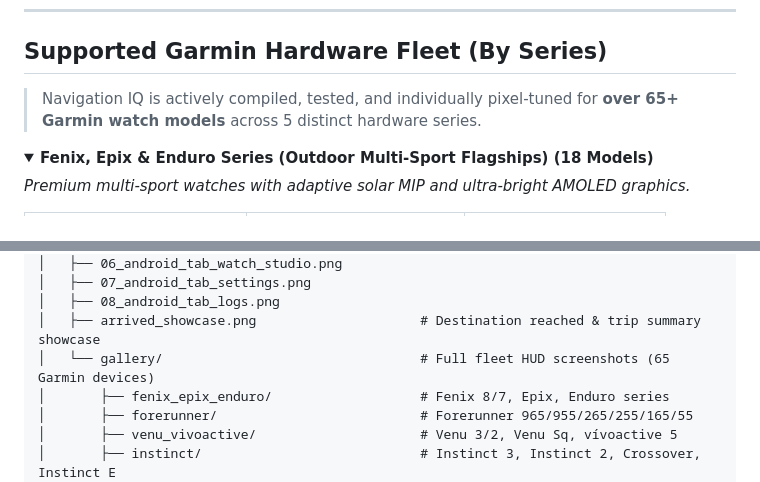
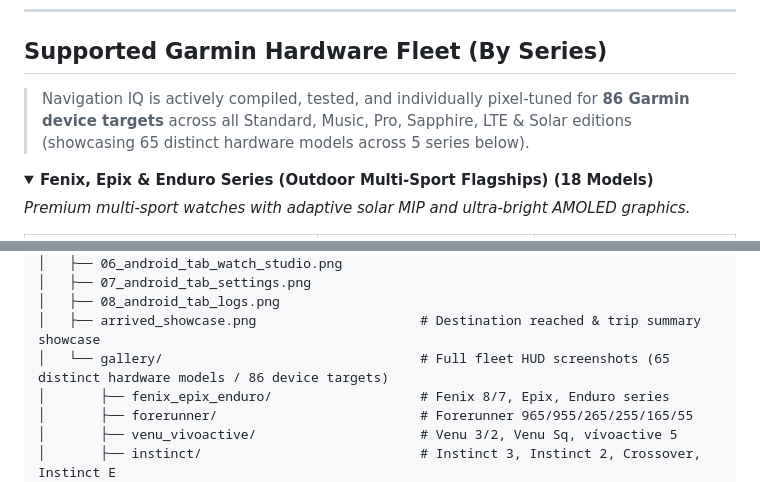
Before and after one commit to dangphuc2470/NavigationIQ, a Markdown page: README.md, 2 parts joined by grey strips. Rendered like a GitHub page; folded sections open.

Commit message:
Update README fleet showcase with 86 device targets and variant labels

```diff
--- a/README.md
+++ b/README.md
@@ -53,7 +53,7 @@ When you arrive at your destination, Navigation IQ automatically transitions to
 
 ## Supported Garmin Hardware Fleet (By Series)
 
-> Navigation IQ is actively compiled, tested, and individually pixel-tuned for **over 65+ Garmin watch models** across 5 distinct hardware series.
+> Navigation IQ is actively compiled, tested, and individually pixel-tuned for **86 Garmin device targets** across all Standard, Music, Pro, Sapphire, LTE & Solar editions (showcasing 65 distinct hardware models across 5 series below).
 
 <details>
 <summary><b>Fenix, Epix & Enduro Series (Outdoor Multi-Sport Flagships) (18 Models)</b></summary>
@@ -187,7 +187,7 @@ NavigationIQ/
 │   ├── 07_android_tab_settings.png
 │   ├── 08_android_tab_logs.png
 │   ├── arrived_showcase.png                     # Destination reached & trip summary showcase
-│   └── gallery/                                 # Full fleet HUD screenshots (65 Garmin devices)
+│   └── gallery/                                 # Full fleet HUD screenshots (65 distinct hardware models / 86 device targets)
 │       ├── fenix_epix_enduro/                   # Fenix 8/7, Epix, Enduro series
 │       ├── forerunner/                          # Forerunner 965/955/265/255/165/55
 │       ├── venu_vivoactive/                     # Venu 3/2, Venu Sq, vívoactive 5
```
Also changed, not shown: other parts of README.md (+16 -16 lines).
